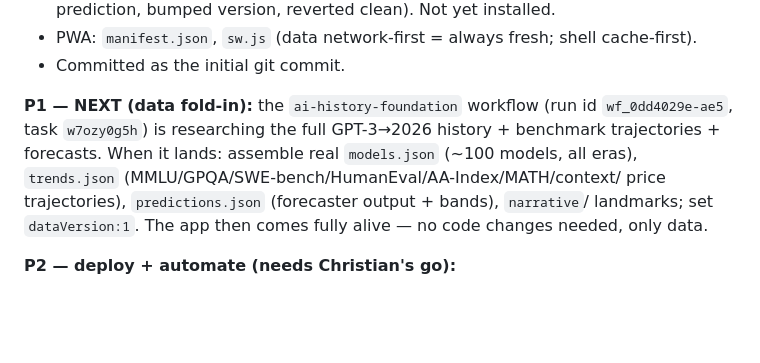
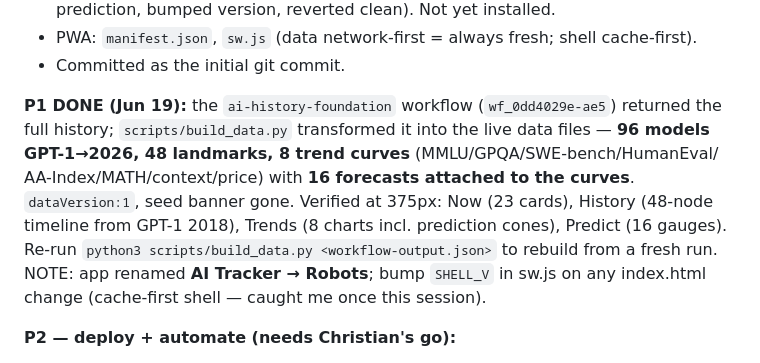
Before and after one commit to PolishCow31/polishbotany, a Markdown page: HANDOFF.md, the part around the change. Drawn GitHub-style; blank space fills up the shorter version.

Commit message:
Mark P1 done in handoff

```diff
--- a/HANDOFF.md
+++ b/HANDOFF.md
@@ -20,13 +20,15 @@ Resume command: `/ai`. Local: `localhost:8095`. Full design: [ARCHITECTURE.md](A
 - PWA: `manifest.json`, `sw.js` (data network-first = always fresh; shell cache-first).
 - Committed as the initial git commit.
 
-**P1 — NEXT (data fold-in):** the `ai-history-foundation` workflow (run id
-`wf_0dd4029e-ae5`, task `w7ozy0g5h`) is researching the full GPT-3→2026 history +
-benchmark trajectories + forecasts. When it lands: assemble real `models.json` (~100
-models, all eras), `trends.json` (MMLU/GPQA/SWE-bench/HumanEval/AA-Index/MATH/context/
-price trajectories), `predictions.json` (forecaster output + bands), `narrative`/
-landmarks; set `dataVersion:1`. The app then comes fully alive — no code changes needed,
-only data.
+**P1 DONE (Jun 19):** the `ai-history-foundation` workflow (`wf_0dd4029e-ae5`) returned
+the full history; `scripts/build_data.py` transformed it into the live data files —
+**96 models GPT-1→2026, 48 landmarks, 8 trend curves** (MMLU/GPQA/SWE-bench/HumanEval/
+AA-Index/MATH/context/price) with **16 forecasts attached to the curves**. `dataVersion:1`,
+seed banner gone. Verified at 375px: Now (23 cards), History (48-node timeline from
+GPT-1 2018), Trends (8 charts incl. prediction cones), Predict (16 gauges). Re-run
+`python3 scripts/build_data.py <workflow-output.json>` to rebuild from a fresh run.
+NOTE: app renamed **AI Tracker → Robots**; bump `SHELL_V` in sw.js on any index.html
+change (cache-first shell — caught me once this session).
 
 **P2 — deploy + automate (needs Christian's go):**
 - Create GitHub repo under polishcow31 (Chrome — token can't create repos). Free Pages
```
